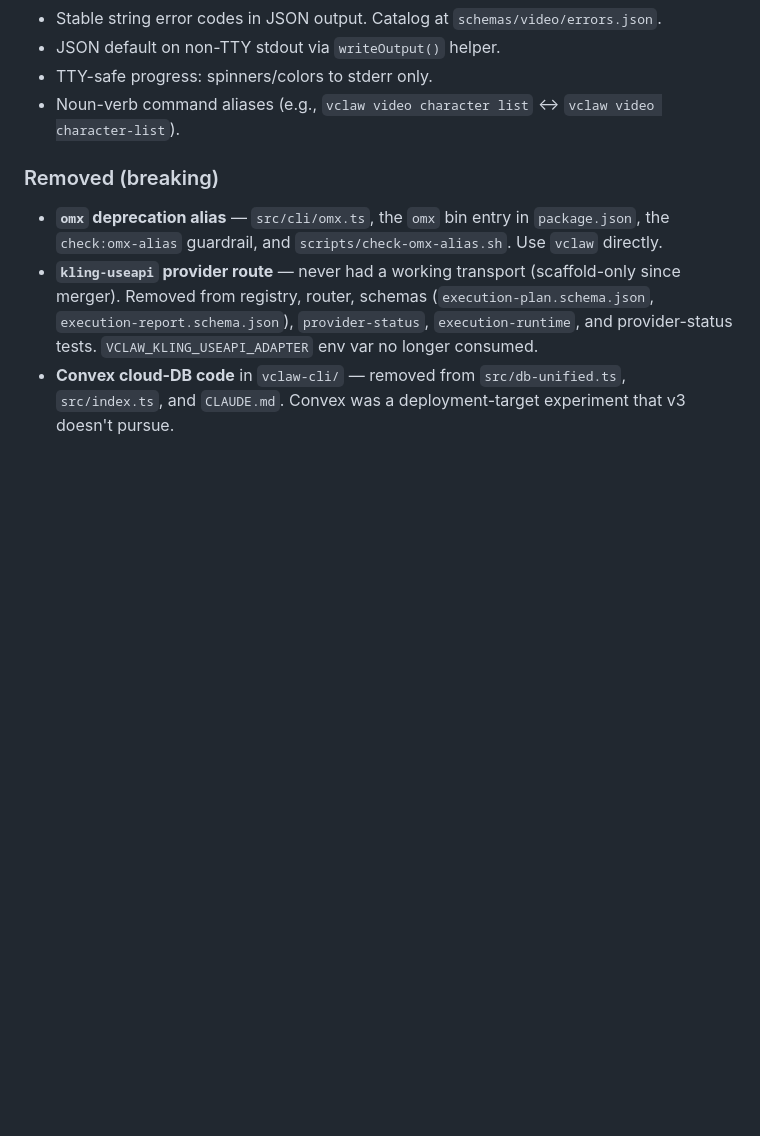
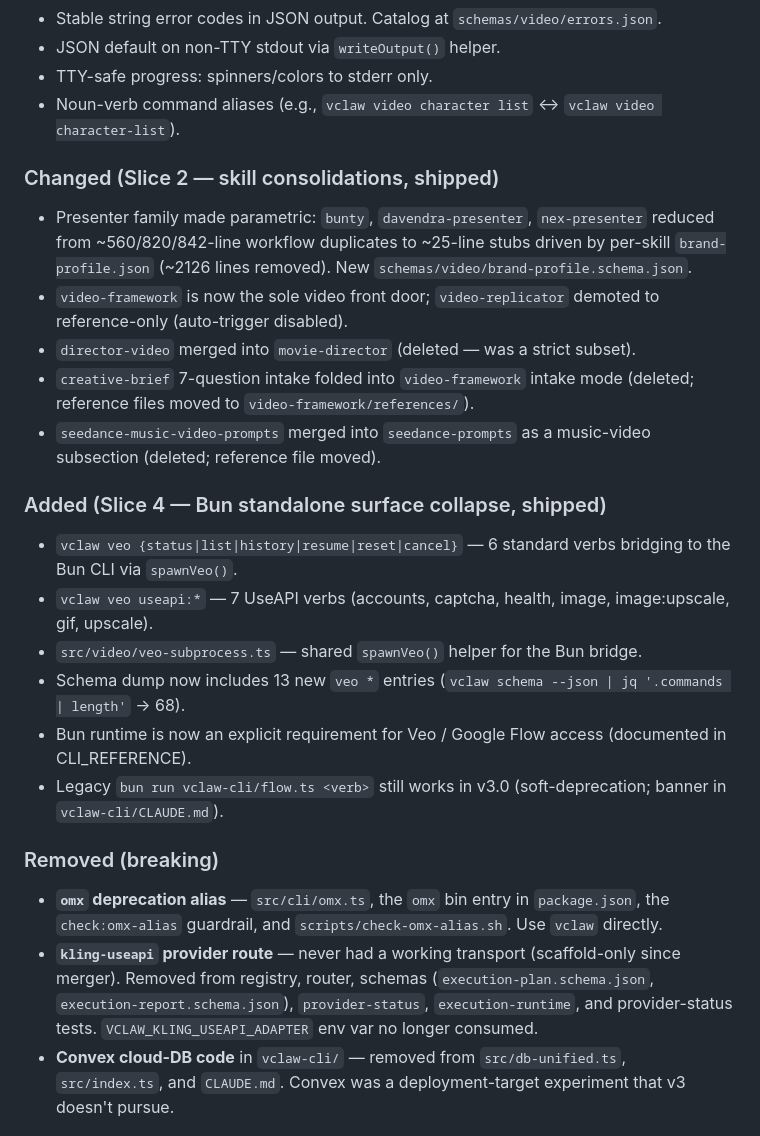
Before and after one commit to davendra/videoclaw-v3, a Markdown page: CHANGELOG.md, the part around the change. GitHub-like rendering; blank space fills up the shorter version.

```diff
--- a/CHANGELOG.md
+++ b/CHANGELOG.md
@@ -25,6 +25,23 @@ orchestration layer. Research that resolved this question:
 - JSON default on non-TTY stdout via `writeOutput()` helper.
 - TTY-safe progress: spinners/colors to stderr only.
 - Noun-verb command aliases (e.g., `vclaw video character list` ↔ `vclaw video character-list`).
+
+### Changed (Slice 2 — skill consolidations, shipped)
+
+- Presenter family made parametric: `bunty`, `davendra-presenter`, `nex-presenter` reduced from ~560/820/842-line workflow duplicates to ~25-line stubs driven by per-skill `brand-profile.json` (~2126 lines removed). New `schemas/video/brand-profile.schema.json`.
+- `video-framework` is now the sole video front door; `video-replicator` demoted to reference-only (auto-trigger disabled).
+- `director-video` merged into `movie-director` (deleted — was a strict subset).
+- `creative-brief` 7-question intake folded into `video-framework` intake mode (deleted; reference files moved to `video-framework/references/`).
+- `seedance-music-video-prompts` merged into `seedance-prompts` as a music-video subsection (deleted; reference file moved).
+
+### Added (Slice 4 — Bun standalone surface collapse, shipped)
+
+- `vclaw veo {status|list|history|resume|reset|cancel}` — 6 standard verbs bridging to the Bun CLI via `spawnVeo()`.
+- `vclaw veo useapi:*` — 7 UseAPI verbs (accounts, captcha, health, image, image:upscale, gif, upscale).
+- `src/video/veo-subprocess.ts` — shared `spawnVeo()` helper for the Bun bridge.
+- Schema dump now includes 13 new `veo *` entries (`vclaw schema --json | jq '.commands | length'` → 68).
+- Bun runtime is now an explicit requirement for Veo / Google Flow access (documented in CLI_REFERENCE).
+- Legacy `bun run vclaw-cli/flow.ts <verb>` still works in v3.0 (soft-deprecation; banner in `vclaw-cli/CLAUDE.md`).
 
 ### Removed (breaking)
 
```
Also changed, not shown: AGENTS.md (+1 -0 lines), docs/CLI_REFERENCE.md (+36 -0 lines).
